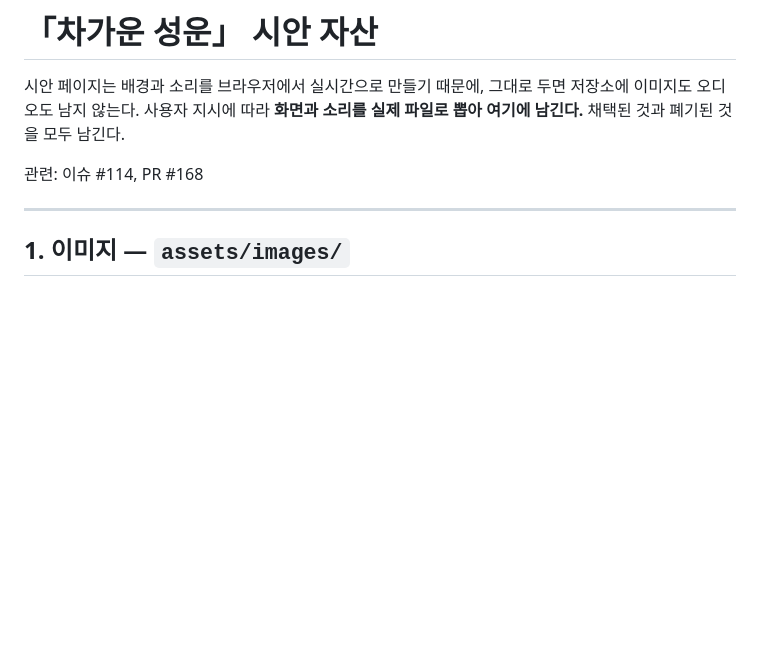
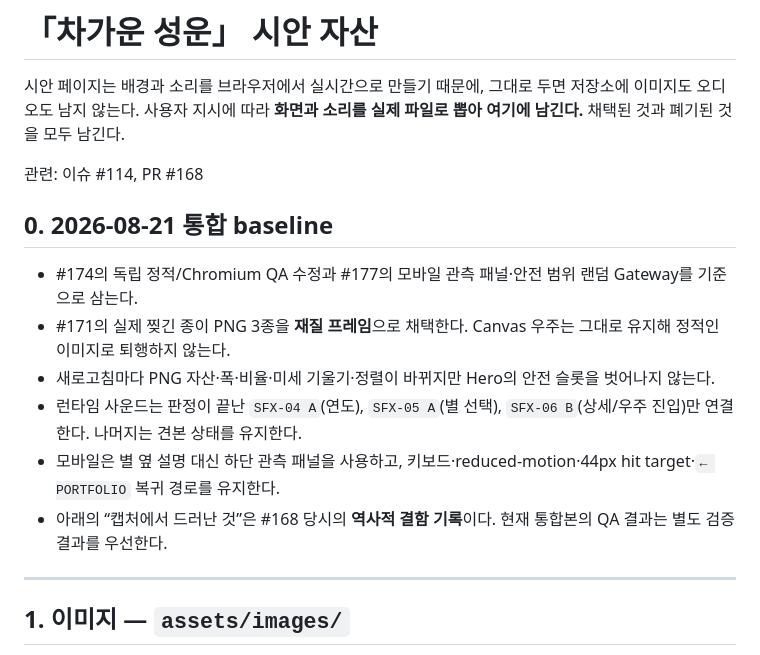
Before and after one commit to pachir1su/pachir1su.github.io, a Markdown page: docs/v3-constellation-prototypes/nebula-assets.md, the part around the change. GitHub-like rendering; blank space fills up the shorter version.

Commit message:
docs: record integrated nebula baseline

```diff
--- a/docs/v3-constellation-prototypes/nebula-assets.md
+++ b/docs/v3-constellation-prototypes/nebula-assets.md
@@ -5,6 +5,15 @@
 파일로 뽑아 여기에 남긴다.** 채택된 것과 폐기된 것을 모두 남긴다.
 
 관련: 이슈 #114, PR #168
+
+## 0. 2026-08-21 통합 baseline
+
+- #174의 독립 정적/Chromium QA 수정과 #177의 모바일 관측 패널·안전 범위 랜덤 Gateway를 기준으로 삼는다.
+- #171의 실제 찢긴 종이 PNG 3종을 **재질 프레임**으로 채택한다. Canvas 우주는 그대로 유지해 정적인 이미지로 퇴행하지 않는다.
+- 새로고침마다 PNG 자산·폭·비율·미세 기울기·정렬이 바뀌지만 Hero의 안전 슬롯을 벗어나지 않는다.
+- 런타임 사운드는 판정이 끝난 `SFX-04 A`(연도), `SFX-05 A`(별 선택), `SFX-06 B`(상세/우주 진입)만 연결한다. 나머지는 견본 상태를 유지한다.
+- 모바일은 별 옆 설명 대신 하단 관측 패널을 사용하고, 키보드·reduced-motion·44px hit target·`← PORTFOLIO` 복귀 경로를 유지한다.
+- 아래의 “캡처에서 드러난 것”은 #168 당시의 **역사적 결함 기록**이다. 현재 통합본의 QA 결과는 별도 검증 결과를 우선한다.
 
 ---
 
```
